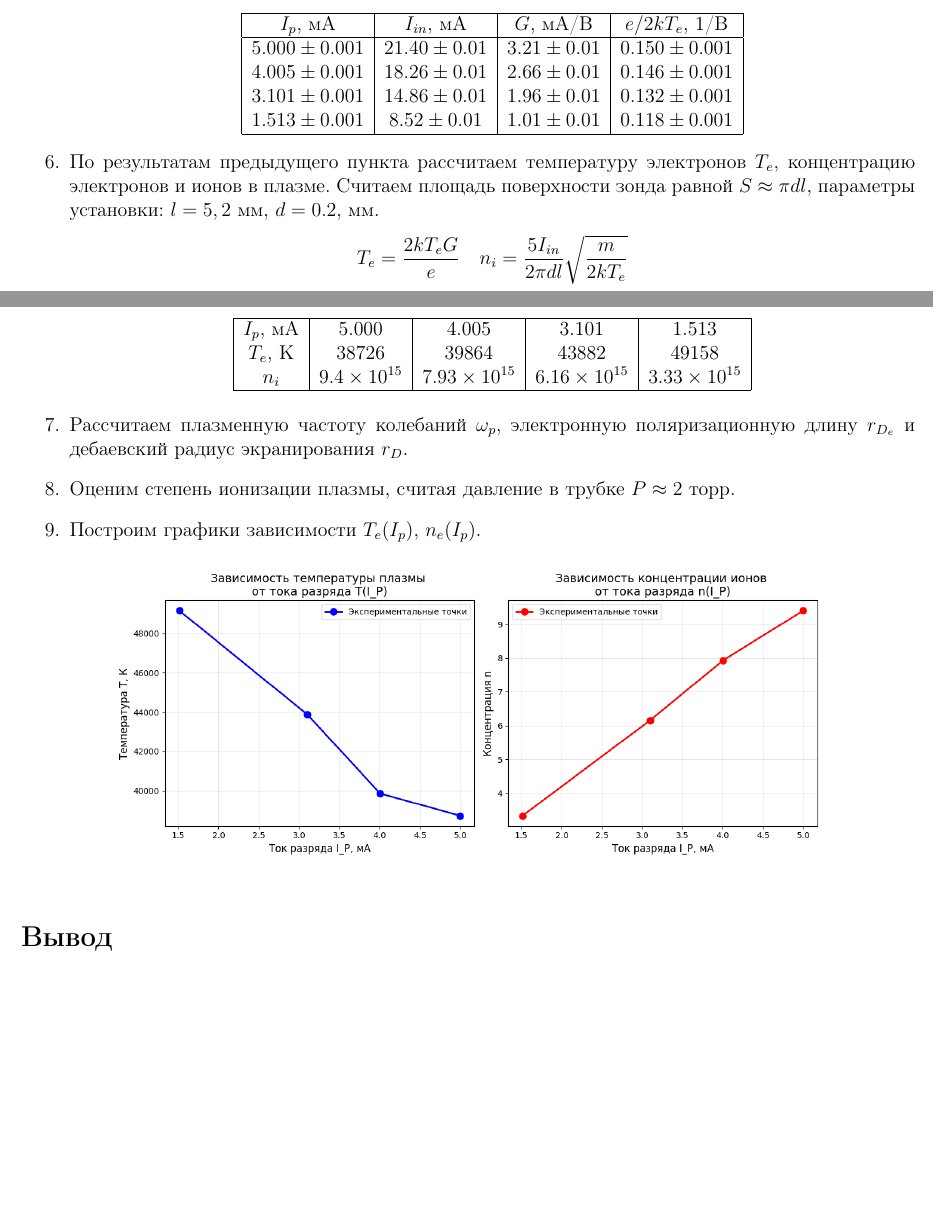
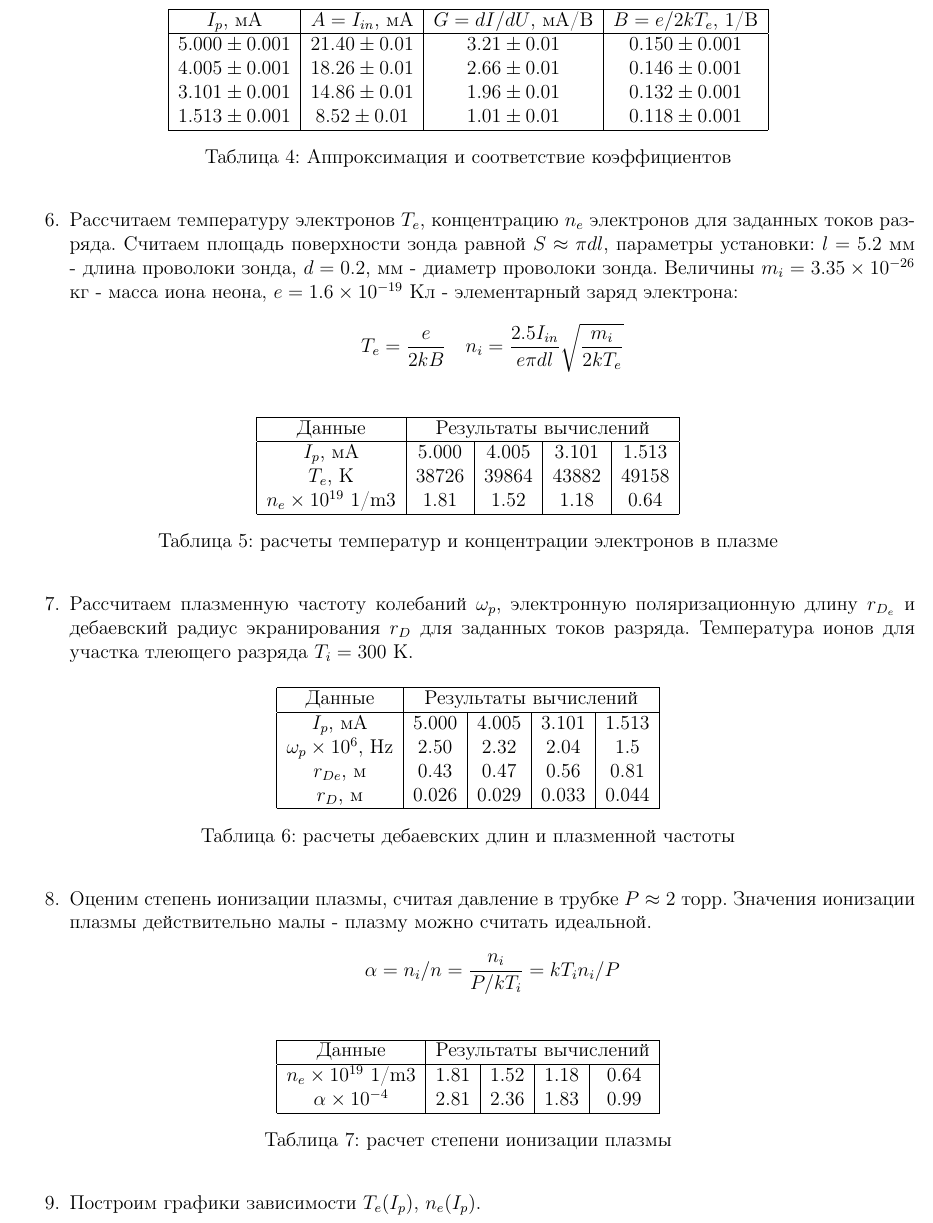
Before and after one commit to Shevtsovv/My-Git, a LaTeX document (Tex/3.5.1/main.tex): two parts of pages 4 and 5 of 5 before the commit and part of page 5 of 6 after it, the two joined at a grey line, cut so that both start at the same text, the shorter picture padded with empty space. Compiled offline with pdfLaTeX.

Commit message:
досчитать N_dи написать вывод

```diff
--- a/Tex/3.5.1/main.tex
+++ b/Tex/3.5.1/main.tex
@@ -4,6 +4,7 @@
 \usepackage{graphicx}
 \usepackage{mathtools}
 \usepackage{amsfonts}
+\usepackage{float}
 \usepackage{subcaption}
 \title{Лабораторная работа № 3.5.1 "Изучение плазмы газового разряда в неоне"}
 \author{Кирилл Шевцов Б03-402}
@@ -190,9 +184,11 @@ $R_{b}$ к регулируемому ВИП.
     \end{figure}
     \item По каждой зондовой характеристике определим ионный ток насыщения $I_{in}$, наклон характеристики $G = dI/dU, U = 0$ в начале координат.
-    \begin{center}
+    Данные графика аппроксимируются зависимостью $y(x) = A\cdot th(Bx) + C$:
+    \begin{table}[H]
+        \centering
         \begin{tabular}{|c|c|c|c|c|}
             \hline
-            $I_{p}$, мА & $I_{in}$, мА & $G$, \text{мА/В} & $e/2kT_{e}$, 1/В\\
+            $I_{p}$, мА & $A = I_{in}$, мА & $G = dI/dU$, \text{мА/В} & $B = e/2kT_{e}$, 1/В\\
             \hline
             $5.000\pm 0.001$ & $21.40\pm 0.01$ & $3.21\pm 0.01$ & $0.150\pm 0.001$\\
             $4.005\pm 0.001$ & $18.26\pm 0.01$ & $2.66\pm 0.01$ & $0.146\pm 0.001$\\
@@ -200,25 +196,64 @@ $R_{b}$ к регулируемому ВИП.
             $1.513\pm 0.001$ & $8.52 \pm 0.01$ & $1.01\pm 0.01$ & $0.118\pm 0.001$\\
             \hline
         \end{tabular}
-    \end{center}
-    \item По результатам предыдущего пункта рассчитаем температуру электронов $T_{e}$, концентрацию электронов и ионов в плазме. Считаем площадь
-    поверхности зонда равной $S \approx \pi dl$, параметры установки: $l = 5,2$ мм, $d = 0.2$, мм.
+        \caption{Аппроксимация и соответствие коэффициентов}
+        \label{Аппроксимация и соответствие коэффициентов}
+    \end{table}
+    \item Рассчитаем температуру электронов $T_{e}$, концентрацию $n_{e}$ электронов для заданных токов разряда. Считаем площадь
+    поверхности зонда равной $S \approx \pi dl$, параметры установки: $l = 5.2$ мм - длина проволоки зонда, $d = 0.2$, мм - диаметр проволоки зонда. Величины $m_{i} = 3.35\times 10^{-26}$ кг - масса иона неона, $e = 1.6\times 10^{-19}$ Кл
+    - элементарный заряд электрона:
     \begin{align*}
-        T_{e} = \frac{2kT_{e}G}{e} \quad n_{i} = \frac{5I_{in}}{2\pi dl}\sqrt{\frac{m}{2kT_{e}}}
+        T_{e} = \frac{e}{2kB} \quad n_{i} = \frac{2.5I_{in}}{e\pi dl}\sqrt{\frac{m_{i}}{2kT_{e}}}
     \end{align*}
-    Занесём данные в таблицу:
-    \begin{center}
+    \begin{table}[H]
+        \centering
         \begin{tabular}{|c|c|c|c|c|}
+            \hline
+            Данные & \multicolumn{4}{|c|}{Результаты вычислений}\\
             \hline
             $I_{p}$, мА & 5.000 & 4.005 & 3.101 & 1.513\\
             $T_{e}$, К & 38726 & 39864 & 43882 & 49158\\
-            $n_{i}$ & $9.4\times 10^{15}$ & $7.93\times 10^{15}$ & $6.16\times 10^{15}$ & $3.33\times 10^{15}$\\
+            $n_{e}\times 10^{19}$ 1/m3 & 1.81 & 1.52 & 1.18 & 0.64\\
             \hline
         \end{tabular}
-    \end{center}
-    \item Рассчитаем плазменную частоту колебаний $\omega_{p}$, электронную поляризационную длину $r_{D_{e}}$ и дебаевский радиус экранирования $r_{D}$.
+        \caption{расчеты температур и концентрации электронов в плазме}
+        \label{расчеты температур и концентрации электронов в плазме}
+    \end{table}
+    \item Рассчитаем плазменную частоту колебаний $\omega_{p}$, электронную поляризационную длину $r_{D_{e}}$ и дебаевский радиус экранирования $r_{D}$ для заданных токов разряда.
+    Температура ионов для участка тлеющего разряда $T_{i} = 300$ К.
+    \begin{table}[H]
+        \centering
+        \begin{tabular}{|c|c|c|c|c|}
+            \hline
+            Данные & \multicolumn{4}{|c|}{Результаты вычислений}\\
+            \hline
+            $I_{p}$, мА & 5.000 & 4.005 & 3.101 & 1.513\\
+            $\omega_{p}\times 10^{6}$, Hz & 2.50 & 2.32 & 2.04 & 1.5\\
+            $r_{De}$, м & 0.43 & 0.47 & 0.56 & 0.81\\
+            $r_{D}$, м & 0.026 & 0.029 & 0.033 & 0.044\\
+            \hline
+        \end{tabular}
+        \caption{расчеты дебаевских длин и плазменной частоты}
+        \label{расчеты дебаевских длин и плазменной частоты}
+    \end{table}
     \item Оценим степень ионизации плазмы, считая давление в трубке $P \approx 2$ торр.
+    Значения ионизации плазмы действительно малы - плазму можно считать идеальной.
+    \begin{equation*}
+        \alpha = n_{i} / n = \frac{n_{i} }{P/kT_{i}} = kT_{i}n_{i}/P
+    \end{equation*}
+    \begin{table}[H]
+        \centering
+        \begin{tabular}{|c|c|c|c|c|}
+            \hline
+            Данные & \multicolumn{4}{|c|}{Результаты вычислений}\\
+            \hline
+            $n_{e}\times 10^{19}$ 1/m3 & 1.81 & 1.52 & 1.18 & 0.64\\
+            $\alpha \times 10^{-4}$ & 2.81 & 2.36 & 1.83 & 0.99\\
+            \hline
+        \end{tabular}
+        \caption{расчет степени ионизации плазмы}
+        \label{расчет степени ионизации плазмы}
+    \end{table}
     \item Построим графики зависимости $T_{e}(I_{p})$, $n_{e}(I_{p})$.
-    \begin{figure}[htbp]
+    \begin{figure}[H]
         \centering
-        \includegraphics[width=0.8\linewidth]{last.png}
```
Also changed, not shown: Tex/3.5.1/last.png, Tex/3.5.1/main.pdf, Tex/3.5.1/main.tex (77 more changed lines), 1 other file.
